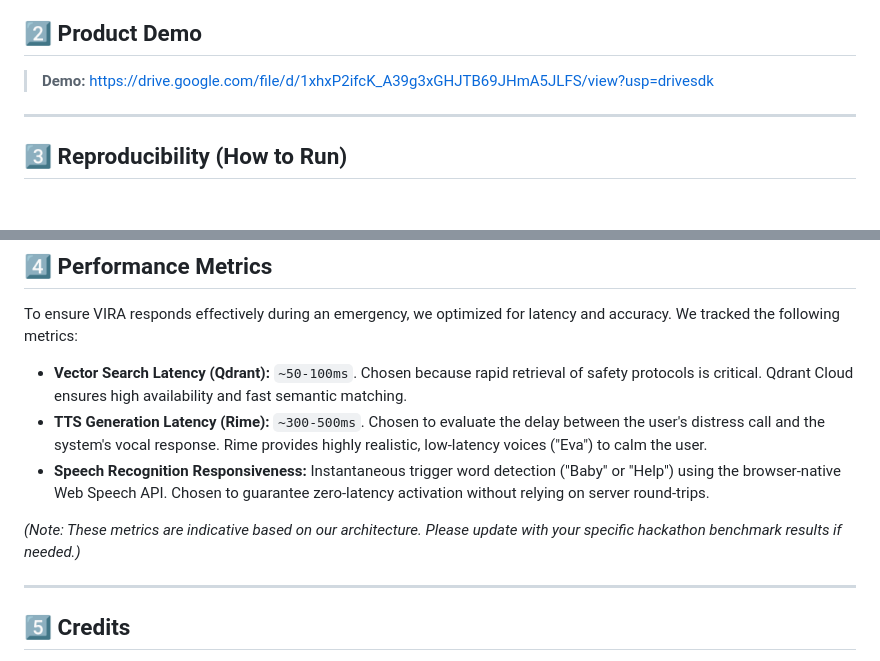
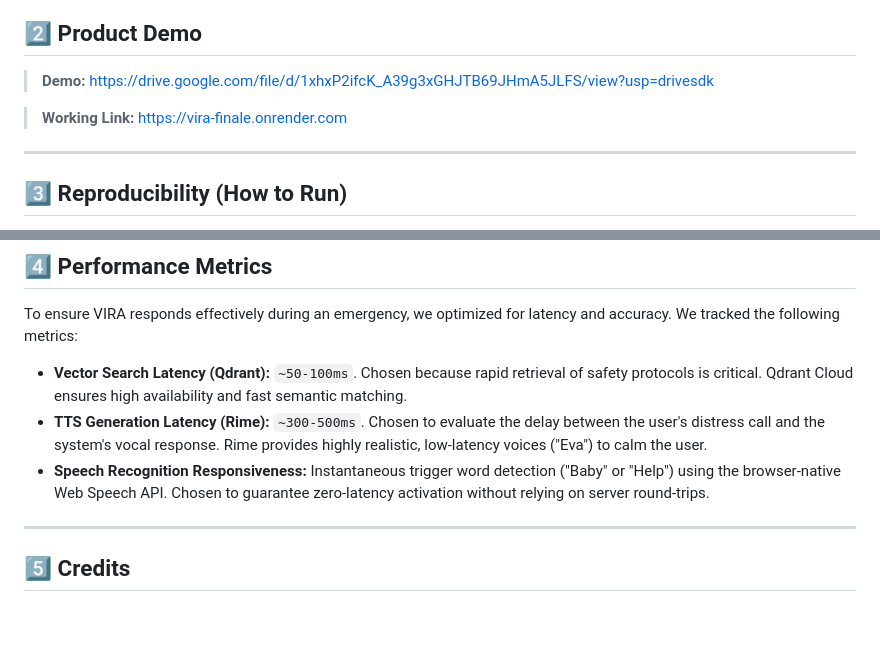
Before and after one commit to upshivansh2006-cell/VIRA-Finale, a Markdown page: README.md, 2 parts joined by grey strips. Rendered like a GitHub page; blank space fills up the shorter version.

Commit message:
Added working link in readme

```diff
--- a/README.md
+++ b/README.md
@@ -19,6 +19,7 @@ VIRA contributes a novel integration of browser-based continuous speech recognit
 
 > **Demo:** https://drive.google.com/file/d/1xhxP2ifcK_A39g3xGHJTB69JHmA5JLFS/view?usp=drivesdk
 
+> **Working Link:** https://vira-finale.onrender.com
 ---
 
 ## 3️⃣ Reproducibility (How to Run)
@@ -82,7 +83,6 @@ To ensure VIRA responds effectively during an emergency, we optimized for latenc
 - **TTS Generation Latency (Rime):** `~300-500ms`. Chosen to evaluate the delay between the user's distress call and the system's vocal response. Rime provides highly realistic, low-latency voices ("Eva") to calm the user.
 - **Speech Recognition Responsiveness:** Instantaneous trigger word detection ("Baby" or "Help") using the browser-native Web Speech API. Chosen to guarantee zero-latency activation without relying on server round-trips.
 
-*(Note: These metrics are indicative based on our architecture. Please update with your specific hackathon benchmark results if needed.)*
 
 ---
 
```
